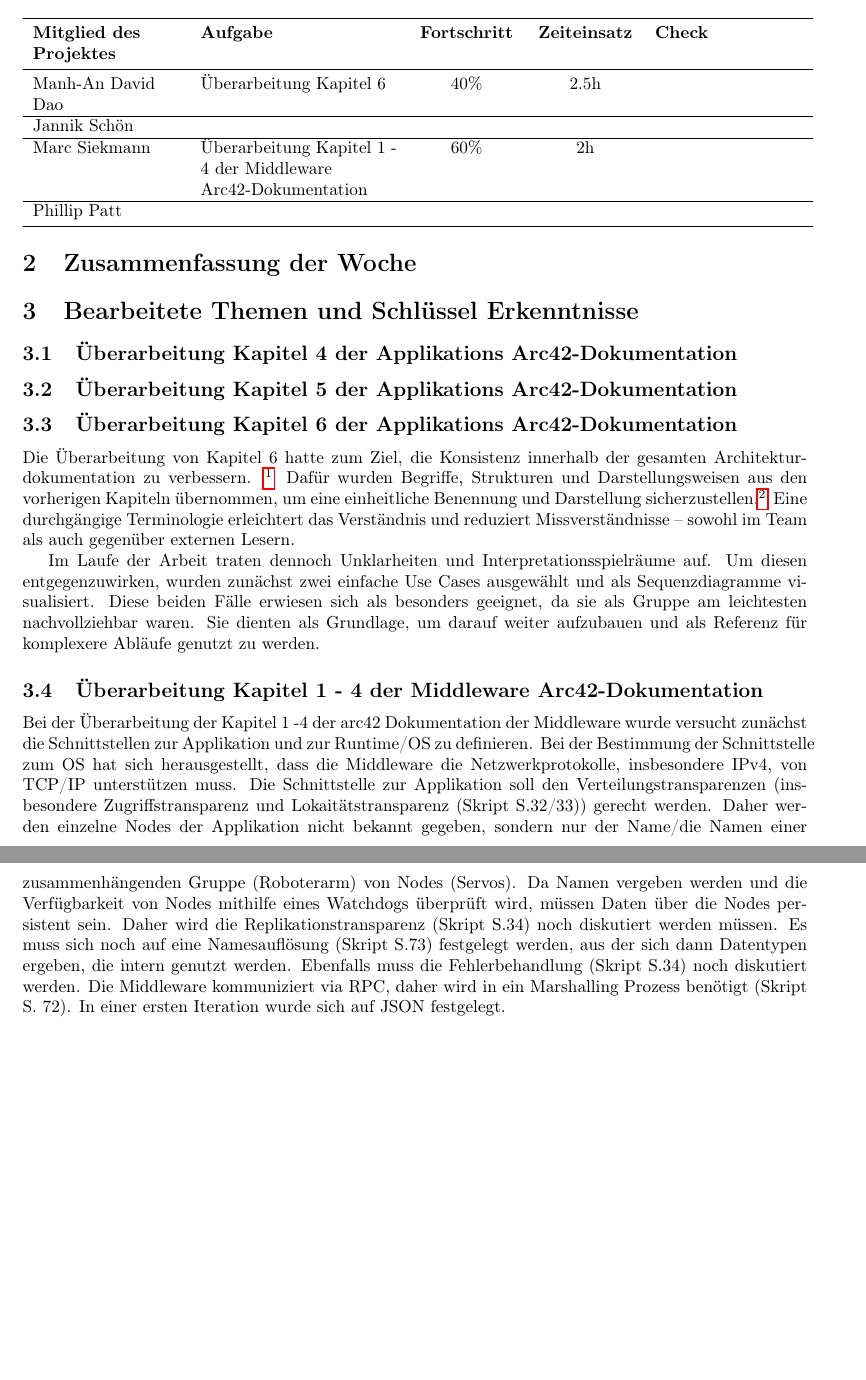
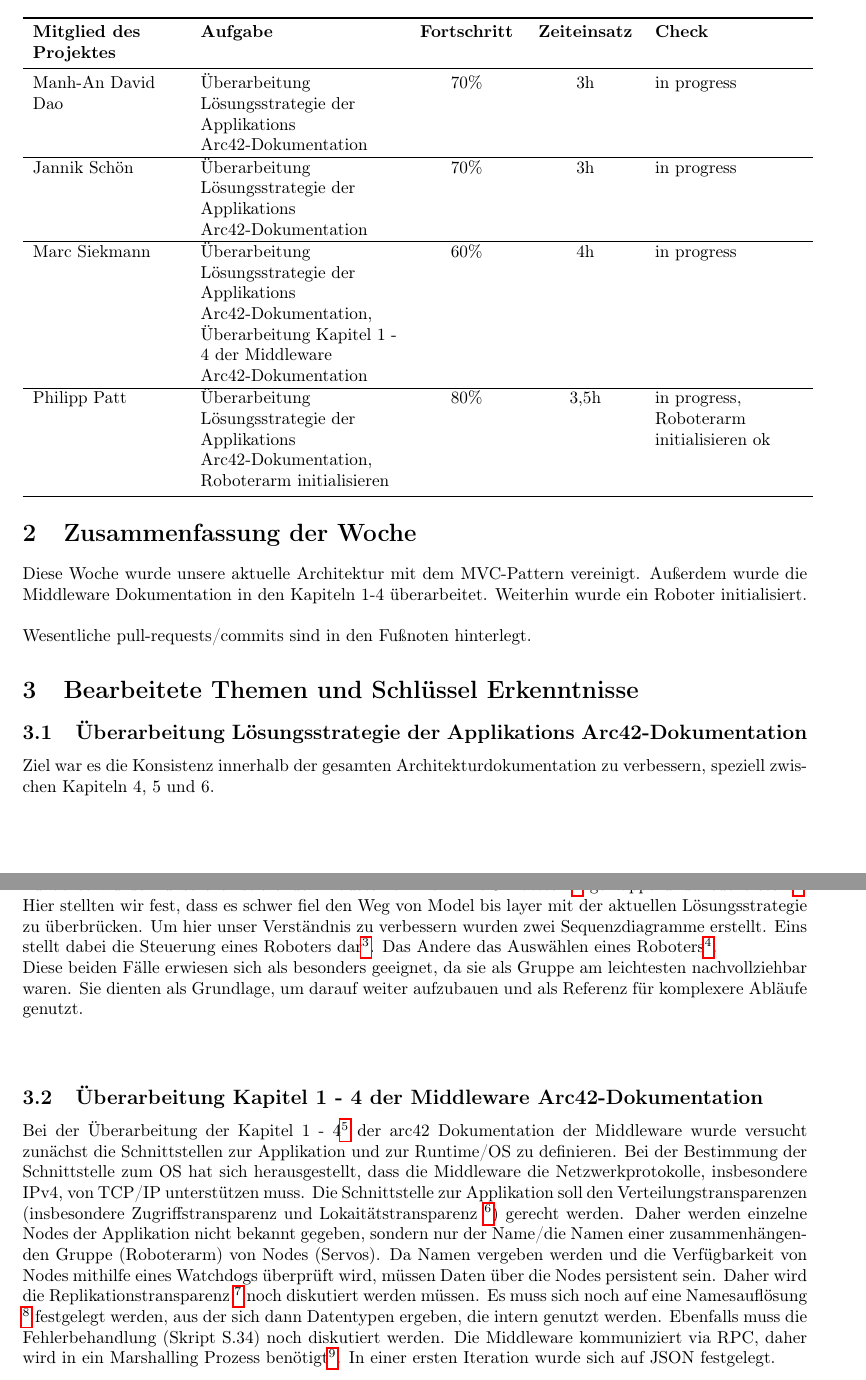
Before and after one commit to DavidDao1997/VS_Praktikum-2025-SoSe, a LaTeX document (Protocol/Wochenbericht_4.tex): two parts of pages 1 and 2 of 3 before the commit and two parts of pages 1 and 2 of 2 after it, joined at a grey line, cut so that both start at the same text, the shorter picture padded with empty space. Compiled offline with pdfLaTeX.

Commit message:
finalized weekly report 4

```diff
--- a/Protocol/Wochenbericht_4.tex
+++ b/Protocol/Wochenbericht_4.tex
@@ -11,7 +11,7 @@
 \usepackage{booktabs}
 \usepackage{array}
 
-\title{Wochenbericht IV - Praktikum "Verteilte Systeme": Überarbeitung der Kapitel 4-6 der Applikations Dokumentation und Überarbeitung Kapitel 4 der Middleware Dokumentation}
+\title{Wochenbericht IV - Praktikum "Verteilte Systeme": Überarbeitung Lösungsstrategie der Applikations Dokumentation und Überarbeitung Kapitel 1-4 der Middleware Dokumentation}
 \author{Jannik Schön}
 \date{\today}
 
@@ -42,21 +42,40 @@
 \toprule
 \textbf{Mitglied des Projektes} & \textbf{Aufgabe} & \textbf{Fortschritt} & \textbf{Zeiteinsatz} & \textbf{Check} \\
 \midrule
-Manh-An David Dao & Überarbeitung Kapitel 6 & 40\% & 2.5h &  \\
+Manh-An David Dao & Überarbeitung Lösungsstrategie der Applikations Arc42-Dokumentation & 70\% & 3h & in progress  \\
 \hline
-Jannik Schön &  &  &  &  \\
+Jannik Schön & Überarbeitung Lösungsstrategie der Applikations Arc42-Dokumentation  & 70\% & 3h & in progress  \\
 \hline
-Marc Siekmann & Überarbeitung Kapitel 1 - 4 der Middleware Arc42-Dokumentation & 60\% & 2h &  \\
+Marc Siekmann & Überarbeitung Lösungsstrategie der Applikations Arc42-Dokumentation, Überarbeitung Kapitel 1 - 4 der Middleware Arc42-Dokumentation & 60\% & 4h & in progress  \\
 \hline
-Phillip Patt & & & & \\
-
+Philipp Patt & Überarbeitung Lösungsstrategie der Applikations Arc42-Dokumentation, Roboterarm initialisieren & 80\% & 3,5h & in progress, Roboterarm initialisieren ok  \\
 \bottomrule
 \end{tabular}
 
 \section{Zusammenfassung der Woche}
+Diese Woche wurde unsere aktuelle Architektur mit dem MVC-Pattern vereinigt. Außerdem wurde die Middleware Dokumentation in den Kapiteln 1-4 überarbeitet. Weiterhin wurde ein Roboter initialisiert.\\\\
+Wesentliche pull-requests/commits sind in den Fußnoten hinterlegt.
 
 \section{Bearbeitete Themen und Schlüssel Erkenntnisse}
 
-\subsection{Überarbeitung Kapitel 4 der Applikations Arc42-Dokumentation}
 
+\subsection{Überarbeitung Lösungsstrategie der Applikations Arc42-Dokumentation}
+Ziel war es die Konsistenz innerhalb der gesamten Architekturdokumentation zu verbessern, speziell zwischen Kapiteln 4, 5 und 6. \\
+\\
+Zunächst wurden unsere existierenden Bausteine in ein MVC Patttern\footnote{\url{https://github.com/scimbe/vs_script/blob/main/vs-script-first-v01.pdf} S. 91 ff. }  gemappt und neue erstellt\footnote{\url{https://git.haw-hamburg.de/-/project/4474/uploads/d429cecaa3eb30b172065ca6c1229bea/image.png}}.
+Hier stellten wir fest, dass es schwer fiel den Weg von Model bis layer mit der aktuellen Lösungsstrategie zu überbrücken.
+Um hier unser Verständnis zu verbessern wurden zwei Sequenzdiagramme erstellt.
+Eins stellt dabei die Steuerung eines Roboters dar\footnote{\url{https://git.haw-hamburg.de/infwgi246/vs_praktikum-2025-sose/-/blob/3a3cd16d69ab67245712d5f10c366434ec9fd5d1/Docs/diagrams/sktech_sd.png}}.
+Das Andere das Auswählen eines Roboters\footnote{\url{https://git.haw-hamburg.de/infwgi246/vs_praktikum-2025-sose/-/blob/6b53d16d246322afd49ace9909ad38c6db589b02/Docs/diagrams/selectRobot.png}}.\\
+Diese beiden Fälle erwiesen sich als besonders geeignet, da sie als Gruppe am leichtesten nachvollziehbar waren. Sie dienten als Grundlage, um darauf weiter aufzubauen und als Referenz für komplexere Abläufe genutzt.\\
+\\
+\subsection{Überarbeitung Kapitel 1 - 4 der Middleware Arc42-Dokumentation}
+Bei der Überarbeitung der Kapitel 1 - 4\footnote{\url{https://git.haw-hamburg.de/infwgi246/vs_praktikum-2025-sose/-/merge_requests/11}} der arc42 Dokumentation der Middleware wurde versucht zunächst die Schnittstellen zur Applikation und zur Runtime/OS zu definieren.
+Bei der Bestimmung der Schnittstelle zum OS hat sich herausgestellt, dass die Middleware die Netzwerkprotokolle, insbesondere IPv4, von TCP/IP unterstützen muss.
+Die Schnittstelle zur Applikation soll den Verteilungstransparenzen (insbesondere Zugriffstransparenz und Lokaitätstransparenz \footnote{\url{https://github.com/scimbe/vs_script/blob/main/vs-script-first-v01.pdf} S. 32/33 }) gerecht werden.
+Daher werden einzelne Nodes der Applikation nicht bekannt gegeben, sondern nur der Name/die Namen einer zusammenhängenden Gruppe (Roboterarm) von Nodes (Servos).
+Da Namen vergeben werden und die Verfügbarkeit von Nodes mithilfe eines Watchdogs überprüft wird, müssen Daten über die Nodes persistent sein.
+Daher wird die Replikationstransparenz \footnote{\url{https://github.com/scimbe/vs_script/blob/main/vs-script-first-v01.pdf} S. 34 } noch diskutiert werden müssen. Es muss sich noch auf eine Namesauflösung \footnote{\url{https://github.com/scimbe/vs_script/blob/main/vs-script-first-v01.pdf} S. 73 } festgelegt werden,
+aus der sich dann Datentypen ergeben, die intern genutzt werden. Ebenfalls muss die Fehlerbehandlung (Skript S.34) noch diskutiert werden. Die Middleware kommuniziert via RPC,
+daher wird in ein Marshalling Prozess benötigt\footnote{\url{https://github.com/scimbe/vs_script/blob/main/vs-script-first-v01.pdf} S. 72 }. In einer ersten Iteration wurde sich auf JSON festgelegt.
 
@@ -63,29 +83 @@ Phillip Patt & & & & \\
 
-\subsection{Überarbeitung Kapitel 5 der Applikations Arc42-Dokumentation}
-
-
-
-
-\subsection{Überarbeitung Kapitel 6 der Applikations Arc42-Dokumentation}
-Die Überarbeitung von Kapitel 6 hatte zum Ziel, die Konsistenz innerhalb der gesamten Architekturdokumentation zu verbessern. \footnote{\url{https://docs.arc42.org/section-6/}}
-Dafür wurden Begriffe, Strukturen und Darstellungsweisen aus den vorherigen Kapiteln übernommen, um eine einheitliche Benennung und Darstellung sicherzustellen.\footnote{\url{https://docs.arc42.org/section-5/}} Eine durchgängige Terminologie erleichtert das Verständnis und reduziert Missverständnisse – sowohl im Team als auch gegenüber externen Lesern.
-
-Im Laufe der Arbeit traten dennoch Unklarheiten und Interpretationsspielräume auf. Um diesen entgegenzuwirken, wurden zunächst zwei einfache Use Cases ausgewählt und als Sequenzdiagramme visualisiert. Diese beiden Fälle erwiesen sich als besonders geeignet, da sie als Gruppe am leichtesten nachvollziehbar waren. Sie dienten als Grundlage, um darauf weiter aufzubauen und als Referenz für komplexere Abläufe genutzt zu werden.
-
-
-
-
-\subsection{Überarbeitung Kapitel 1 - 4 der Middleware Arc42-Dokumentation}
-Bei der Überarbeitung der Kapitel 1 -4 der arc42 Dokumentation der Middleware wurde versucht zunächst die Schnittstellen zur Applikation und zur Runtime/OS zu definieren. Bei der Bestimmung der Schnittstelle zum OS hat sich herausgestellt, dass die Middleware die Netzwerkprotokolle, insbesondere IPv4, von TCP/IP unterstützen muss. Die Schnittstelle zur Applikation soll den Verteilungstransparenzen (insbesondere Zugriffstransparenz und Lokaitätstransparenz (Skript S.32/33)) gerecht werden. Daher werden einzelne Nodes der Applikation nicht bekannt gegeben, sondern nur der Name/die Namen einer zusammenhängenden Gruppe (Roboterarm) von Nodes (Servos). Da Namen vergeben werden und die Verfügbarkeit von Nodes mithilfe eines Watchdogs überprüft wird, müssen Daten über die Nodes persistent sein. Daher wird die Replikationstransparenz (Skript S.34) noch diskutiert werden müssen. Es muss sich noch auf eine Namesauflösung (Skript S.73) festgelegt werden, aus der sich dann Datentypen ergeben, die intern genutzt werden. Ebenfalls muss die Fehlerbehandlung (Skript S.34) noch diskutiert werden. Die Middleware kommuniziert via RPC, daher wird in ein Marshalling Prozess benötigt (Skript S. 72). In einer ersten Iteration wurde sich auf JSON festgelegt.
-
-
-
-
-\section{Fachlicher Bezug}
-
-
-
-
-
-
-\clearpage
```
Also changed, not shown: Protocol/wochenbericht_4.pdf, Protocol/Wochenbericht_4.tex (7 more changed lines).
